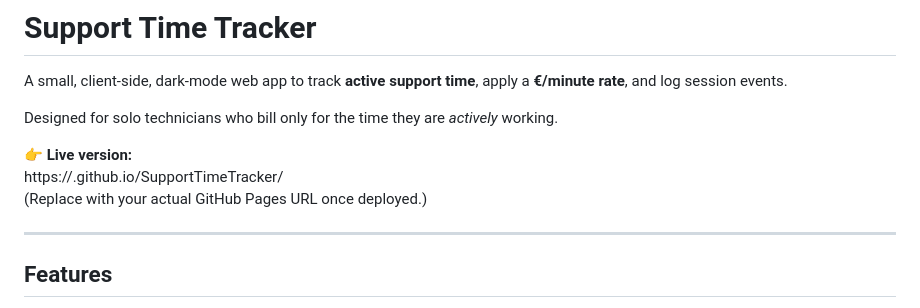
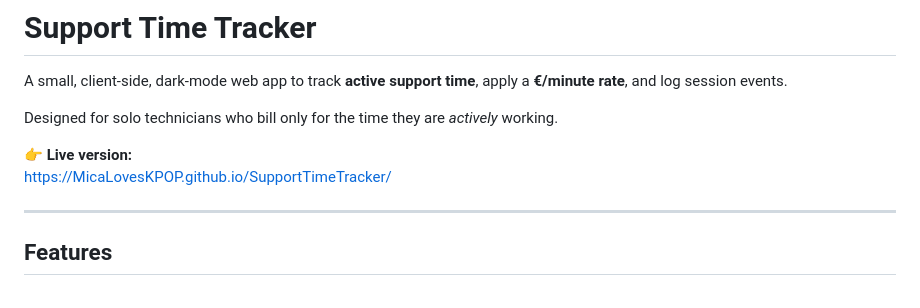
Before and after one commit to MicaLovesKPOP/SupportTimeTracker, a Markdown page: README.md, the part around the change. Drawn GitHub-style.

```diff
--- a/README.md
+++ b/README.md
@@ -7,8 +7,7 @@ A small, client-side, dark-mode web app to track **active support time**, apply
 Designed for solo technicians who bill only for the time they are *actively* working.
 
 👉 **Live version:**
-https://<your-username>.github.io/SupportTimeTracker/
-(Replace with your actual GitHub Pages URL once deployed.)
+https://MicaLovesKPOP.github.io/SupportTimeTracker/
 
 ---
 
```
